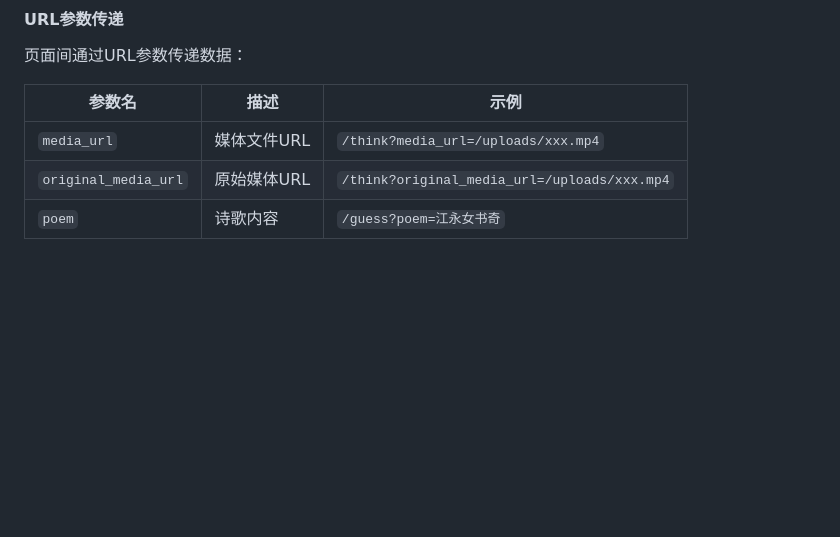
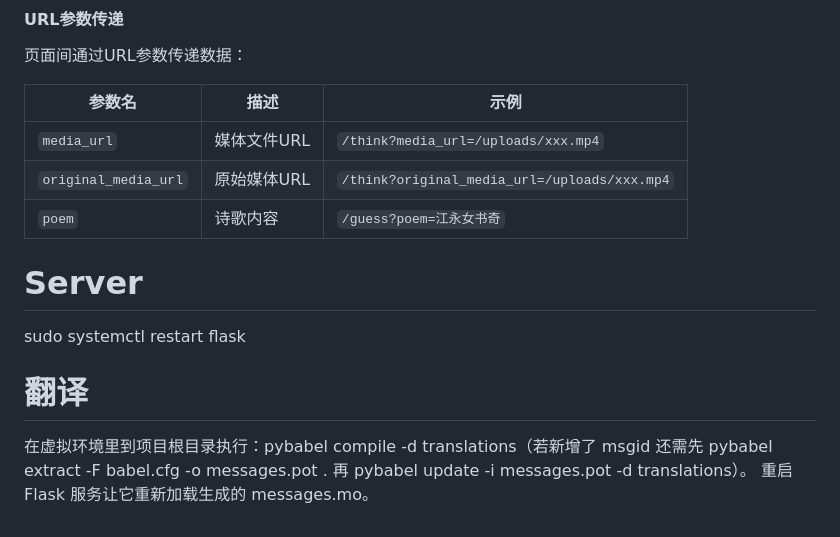
Before and after one commit to hyanworkspace/ai_nvshu_202508, a Markdown page: README.md, the part around the change. Drawn GitHub-style; blank space fills up the shorter version.

```diff
--- a/README.md
+++ b/README.md
@@ -888,3 +888,12 @@ ai_nvshu/
 | `media_url` | 媒体文件URL | `/think?media_url=/uploads/xxx.mp4` |
 | `original_media_url` | 原始媒体URL | `/think?original_media_url=/uploads/xxx.mp4` |
 | `poem` | 诗歌内容 | `/guess?poem=江永女书奇` |
+
+
+# Server
+sudo systemctl restart flask
+
+# 翻译
+
+在虚拟环境里到项目根目录执行：pybabel compile -d translations（若新增了 msgid 还需先 pybabel extract -F babel.cfg -o messages.pot . 再 pybabel update -i messages.pot -d translations）。
+重启 Flask 服务让它重新加载生成的 messages.mo。
```
